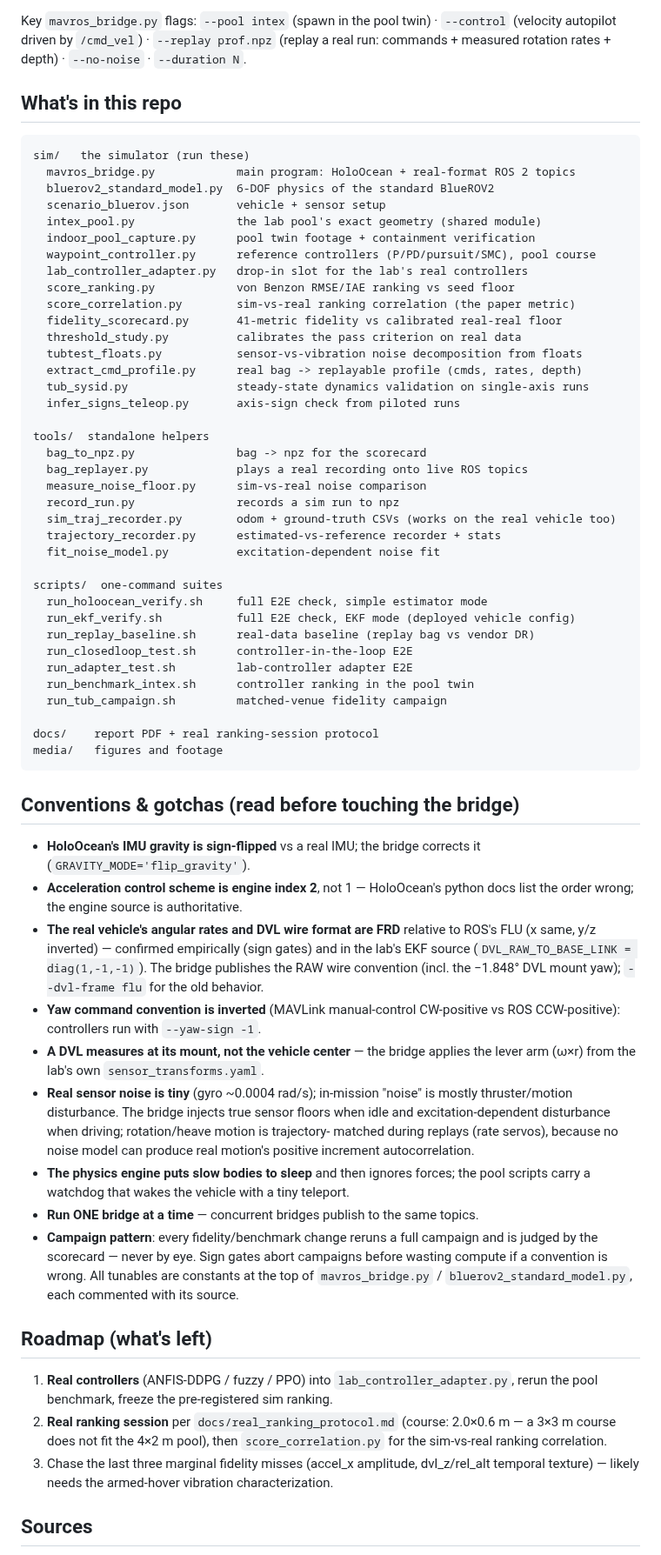
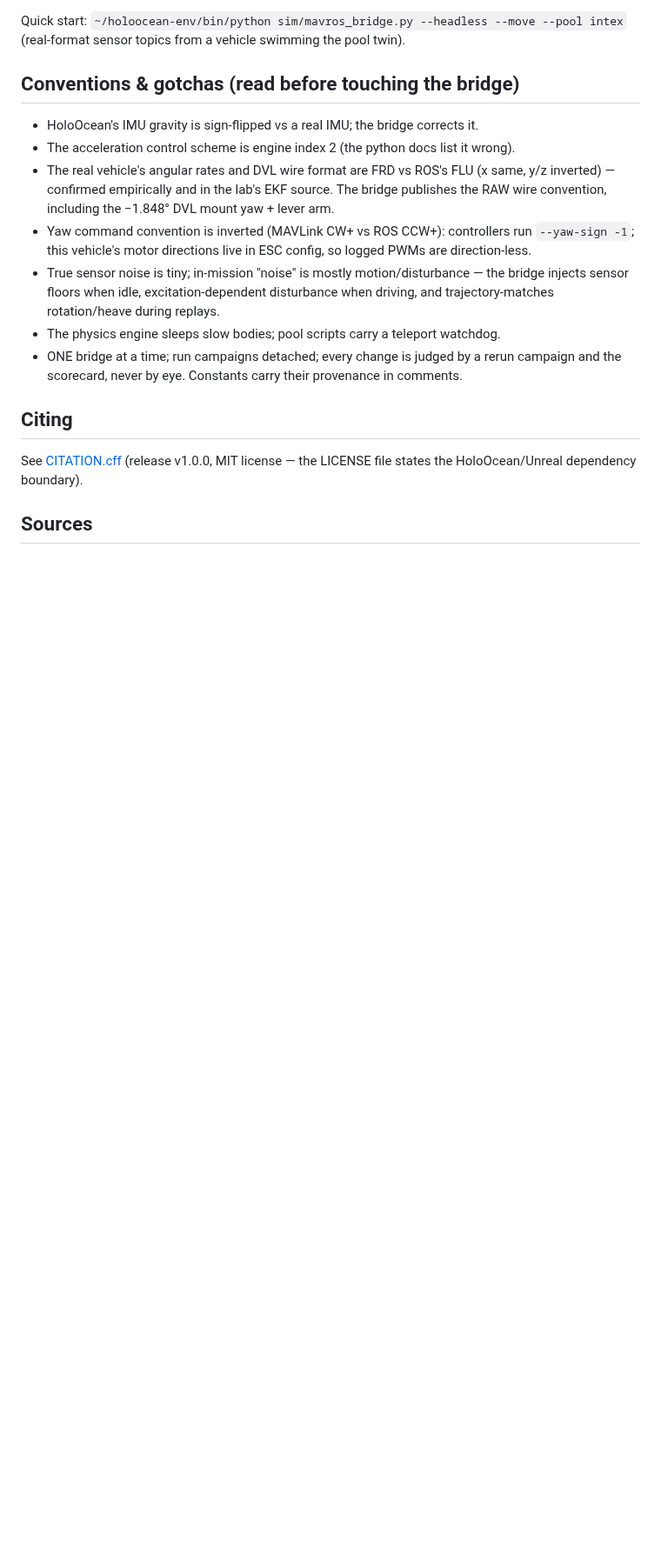
Before and after one commit to ChideraIbe123/Holo-for-CACMS, a Markdown page: README.md, the part around one of its changes. Shown at 87% size. Drawn GitHub-style; blank space fills up the shorter version.

````diff
--- a/README.md
+++ b/README.md
@@ -100,85 +108,28 @@ $PY indoor_pool_capture.py out_frames 90
-Key `mavros_bridge.py` flags: `--pool intex` (spawn in the pool twin) · `--control`
-(velocity autopilot driven by `/cmd_vel`) · `--replay prof.npz` (replay a real run:
-commands + measured rotation rates + depth) · `--no-noise` · `--duration N`.
-
-## What's in this repo
-
-```
-sim/   the simulator (run these)
-  mavros_bridge.py            main program: HoloOcean + real-format ROS 2 topics
-  bluerov2_standard_model.py  6-DOF physics of the standard BlueROV2
-  scenario_bluerov.json       vehicle + sensor setup
-  intex_pool.py               the lab pool's exact geometry (shared module)
-  indoor_pool_capture.py      pool twin footage + containment verification
-  waypoint_controller.py      reference controllers (P/PD/pursuit/SMC), pool course
-  lab_controller_adapter.py   drop-in slot for the lab's real controllers
-  score_ranking.py            von Benzon RMSE/IAE ranking vs seed floor
-  score_correlation.py        sim-vs-real ranking correlation (the paper metric)
-  fidelity_scorecard.py       41-metric fidelity vs calibrated real-real floor
-  threshold_study.py          calibrates the pass criterion on real data
-  tubtest_floats.py           sensor-vs-vibration noise decomposition from floats
-  extract_cmd_profile.py      real bag -> replayable profile (cmds, rates, depth)
-  tub_sysid.py                steady-state dynamics validation on single-axis runs
-  infer_signs_teleop.py       axis-sign check from piloted runs
-
-tools/  standalone helpers
-  bag_to_npz.py               bag -> npz for the scorecard
-  bag_replayer.py             plays a real recording onto live ROS topics
-  measure_noise_floor.py      sim-vs-real noise comparison
-  record_run.py               records a sim run to npz
-  sim_traj_recorder.py        odom + ground-truth CSVs (works on the real vehicle too)
-  trajectory_recorder.py      estimated-vs-reference recorder + stats
-  fit_noise_model.py          excitation-dependent noise fit
-
-scripts/  one-command suites
-  run_holoocean_verify.sh     full E2E check, simple estimator mode
-  run_ekf_verify.sh           full E2E check, EKF mode (deployed vehicle config)
-  run_replay_baseline.sh      real-data baseline (replay bag vs vendor DR)
-  run_closedloop_test.sh      controller-in-the-loop E2E
-  run_adapter_test.sh         lab-controller adapter E2E
-  run_benchmark_intex.sh      controller ranking in the pool twin
-  run_tub_campaign.sh         matched-venue fidelity campaign
-
-docs/    report PDF + real ranking-session protocol
-media/   figures and footage
-```
+Quick start: `~/holoocean-env/bin/python sim/mavros_bridge.py --headless --move --pool intex`
+(real-format sensor topics from a vehicle swimming the pool twin).
 
 ## Conventions & gotchas (read before touching the bridge)
 
-- **HoloOcean's IMU gravity is sign-flipped** vs a real IMU; the bridge corrects it
-  (`GRAVITY_MODE='flip_gravity'`).
-- **Acceleration control scheme is engine index 2**, not 1 — HoloOcean's python docs
-  list the order wrong; the engine source is authoritative.
-- **The real vehicle's angular rates and DVL wire format are FRD** relative to ROS's
-  FLU (x same, y/z inverted) — confirmed empirically (sign gates) and in the lab's EKF
-  source (`DVL_RAW_TO_BASE_LINK = diag(1,-1,-1)`). The bridge publishes the RAW wire
-  convention (incl. the −1.848° DVL mount yaw); `--dvl-frame flu` for the old behavior.
-- **Yaw command convention is inverted** (MAVLink manual-control CW-positive vs ROS
-  CCW-positive): controllers run with `--yaw-sign -1`.
-- **A DVL measures at its mount, not the vehicle center** — the bridge applies the
-  lever arm (ω×r) from the lab's own `sensor_transforms.yaml`.
-- **Real sensor noise is tiny** (gyro ~0.0004 rad/s); in-mission "noise" is mostly
-  thruster/motion disturbance. The bridge injects true sensor floors when idle and
-  excitation-dependent disturbance when driving; rotation/heave motion is trajectory-
-  matched during replays (rate servos), because no noise model can produce real
-  motion's positive increment autocorrelation.
-- **The physics engine puts slow bodies to sleep** and then ignores forces;
-  the pool scripts carry a watchdog that wakes the vehicle with a tiny teleport.
-- **Run ONE bridge at a time** — concurrent bridges publish to the same topics.
-- **Campaign pattern**: every fidelity/benchmark change reruns a full campaign and is
-  judged by the scorecard — never by eye. Sign gates abort campaigns before wasting
-  compute if a convention is wrong. All tunables are constants at the top of
-  `mavros_bridge.py` / `bluerov2_standard_model.py`, each commented with its source.
+- HoloOcean's IMU gravity is sign-flipped vs a real IMU; the bridge corrects it.
+- The acceleration control scheme is engine index 2 (the python docs list it wrong).
+- The real vehicle's angular rates and DVL wire format are FRD vs ROS's FLU (x same,
+  y/z inverted) — confirmed empirically and in the lab's EKF source. The bridge
+  publishes the RAW wire convention, including the −1.848° DVL mount yaw + lever arm.
+- Yaw command convention is inverted (MAVLink CW+ vs ROS CCW+): controllers run
+  `--yaw-sign -1`; this vehicle's motor directions live in ESC config, so logged PWMs
+  are direction-less.
+- True sensor noise is tiny; in-mission "noise" is mostly motion/disturbance — the
+  bridge injects sensor floors when idle, excitation-dependent disturbance when
+  driving, and trajectory-matches rotation/heave during replays.
+- The physics engine sleeps slow bodies; pool scripts carry a teleport watchdog.
+- ONE bridge at a time; run campaigns detached; every change is judged by a rerun
+  campaign and the scorecard, never by eye. Constants carry their provenance in
+  comments.
 
-## Roadmap (what's left)
+## Citing
 
-1. **Real controllers** (ANFIS-DDPG / fuzzy / PPO) into `lab_controller_adapter.py`,
-   rerun the pool benchmark, freeze the pre-registered sim ranking.
-2. **Real ranking session** per `docs/real_ranking_protocol.md` (course: 2.0×0.6 m —
-   a 3×3 m course does not fit the 4×2 m pool), then `score_correlation.py` for the
-   sim-vs-real ranking correlation.
-3. Chase the last three marginal fidelity misses (accel_x amplitude, dvl_z/rel_alt
-   temporal texture) — likely needs the armed-hover vibration characterization.
+See [CITATION.cff](CITATION.cff) (release v1.0.0, MIT license — the LICENSE file
+states the HoloOcean/Unreal dependency boundary).
 
 ## Sources
 
````
Also changed, not shown: other parts of README.md (+84 -77 lines), media/benchmark_ranking_5laws.png (added), media/benchmark_ranking_intex.png (deleted), 1 other file.
